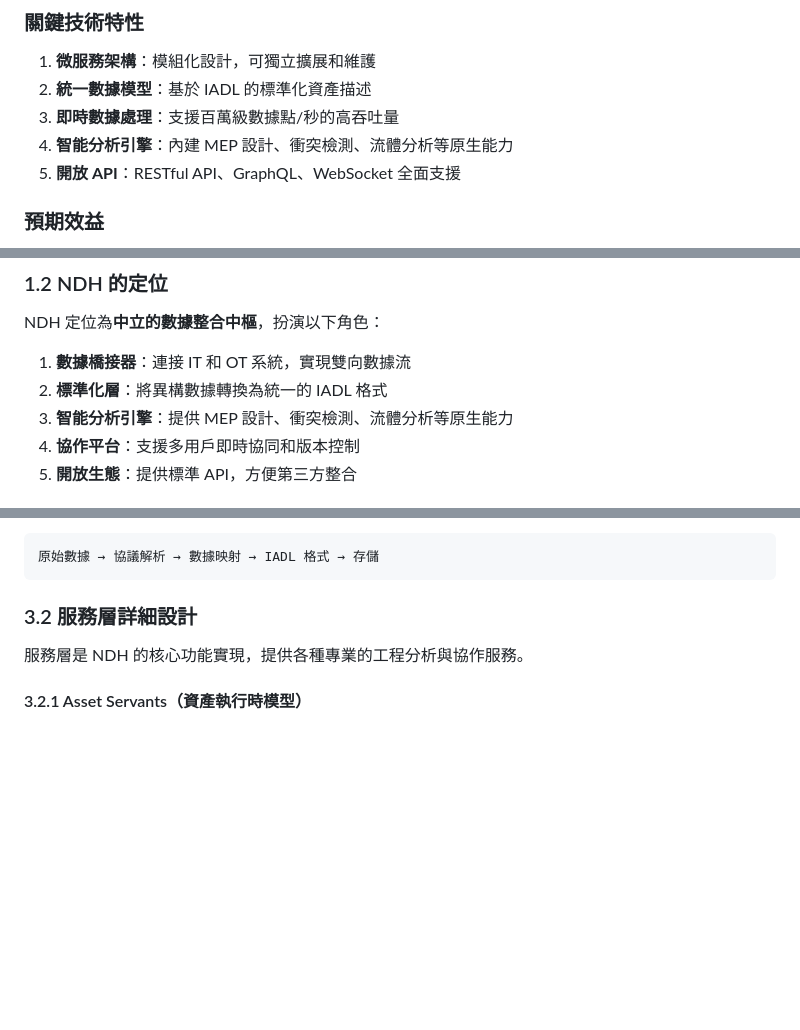
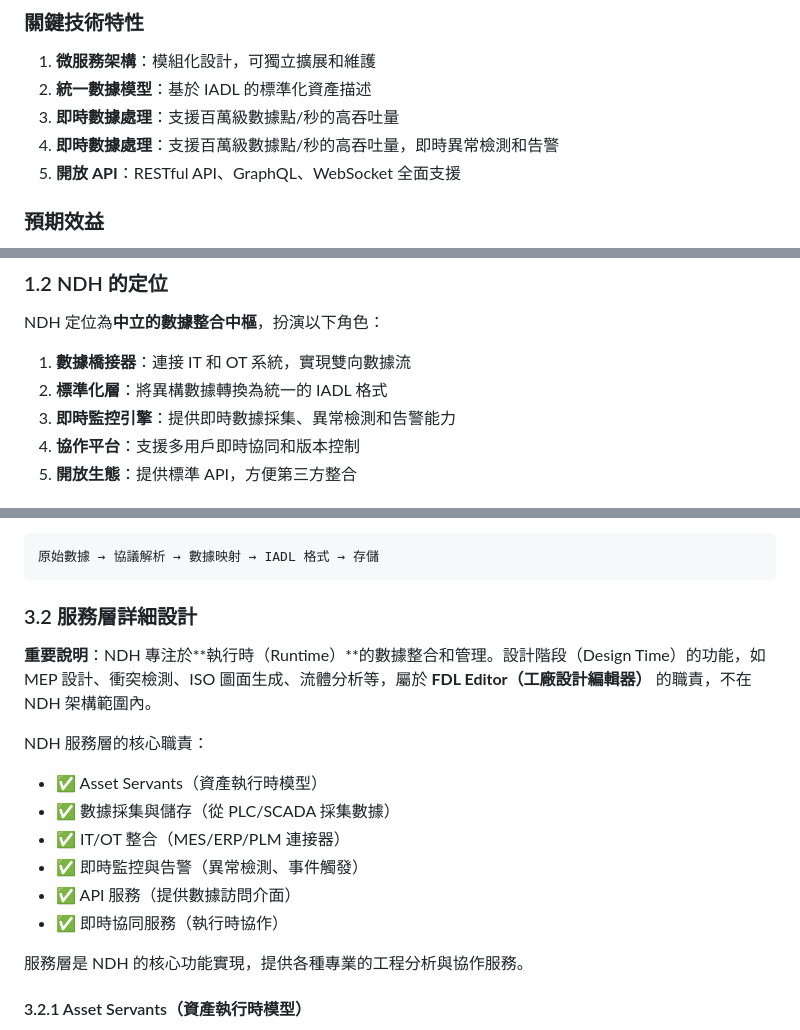
Before and after one commit to chchlin1018/IDTF-V3.5, a Markdown page: 06_NDH_Spec/docs/NDH_Architecture_Proposal.md, 3 parts joined by grey strips. GitHub-like rendering; blank space fills up the shorter version.

```diff
--- a/06_NDH_Spec/docs/NDH_Architecture_Proposal.md
+++ b/06_NDH_Spec/docs/NDH_Architecture_Proposal.md
@@ -26,7 +26,7 @@ NDH (Neutral Data Hub) 是 IDTF V3.5 框架的核心組件之一，定位為**
 1. **微服務架構**：模組化設計，可獨立擴展和維護
 2. **統一數據模型**：基於 IADL 的標準化資產描述
 3. **即時數據處理**：支援百萬級數據點/秒的高吞吐量
-4. **智能分析引擎**：內建 MEP 設計、衝突檢測、流體分析等原生能力
+4. **即時數據處理**：支援百萬級數據點/秒的高吞吐量，即時異常檢測和告警
 5. **開放 API**：RESTful API、GraphQL、WebSocket 全面支援
 
 ### 預期效益
@@ -95,7 +95,7 @@ NDH 定位為**中立的數據整合中樞**，扮演以下角色：
 
 1. **數據橋接器**：連接 IT 和 OT 系統，實現雙向數據流
 2. **標準化層**：將異構數據轉換為統一的 IADL 格式
-3. **智能分析引擎**：提供 MEP 設計、衝突檢測、流體分析等原生能力
+3. **即時監控引擎**：提供即時數據採集、異常檢測和告警能力
 4. **協作平台**：支援多用戶即時協同和版本控制
 5. **開放生態**：提供標準 API，方便第三方整合
 
@@ -282,6 +282,16 @@ class IADLParser:
 
 ### 3.2 服務層詳細設計
 
+**重要說明**：NDH 專注於**執行時（Runtime）**的數據整合和管理。設計階段（Design Time）的功能，如 MEP 設計、衝突檢測、ISO 圖面生成、流體分析等，屬於 **FDL Editor（工廠設計編輯器）** 的職責，不在 NDH 架構範圍內。
+
+NDH 服務層的核心職責：
+- ✅ Asset Servants（資產執行時模型）
+- ✅ 數據採集與儲存（從 PLC/SCADA 採集數據）
+- ✅ IT/OT 整合（MES/ERP/PLM 連接器）
+- ✅ 即時監控與告警（異常檢測、事件觸發）
+- ✅ API 服務（提供數據訪問介面）
+- ✅ 即時協同服務（執行時協作）
+
 服務層是 NDH 的核心功能實現，提供各種專業的工程分析與協作服務。
 
 #### 3.2.1 Asset Servants（資產執行時模型）
```
Also changed, not shown: other parts of 06_NDH_Spec/docs/NDH_Architecture_Proposal.md (+1 -98 lines).
